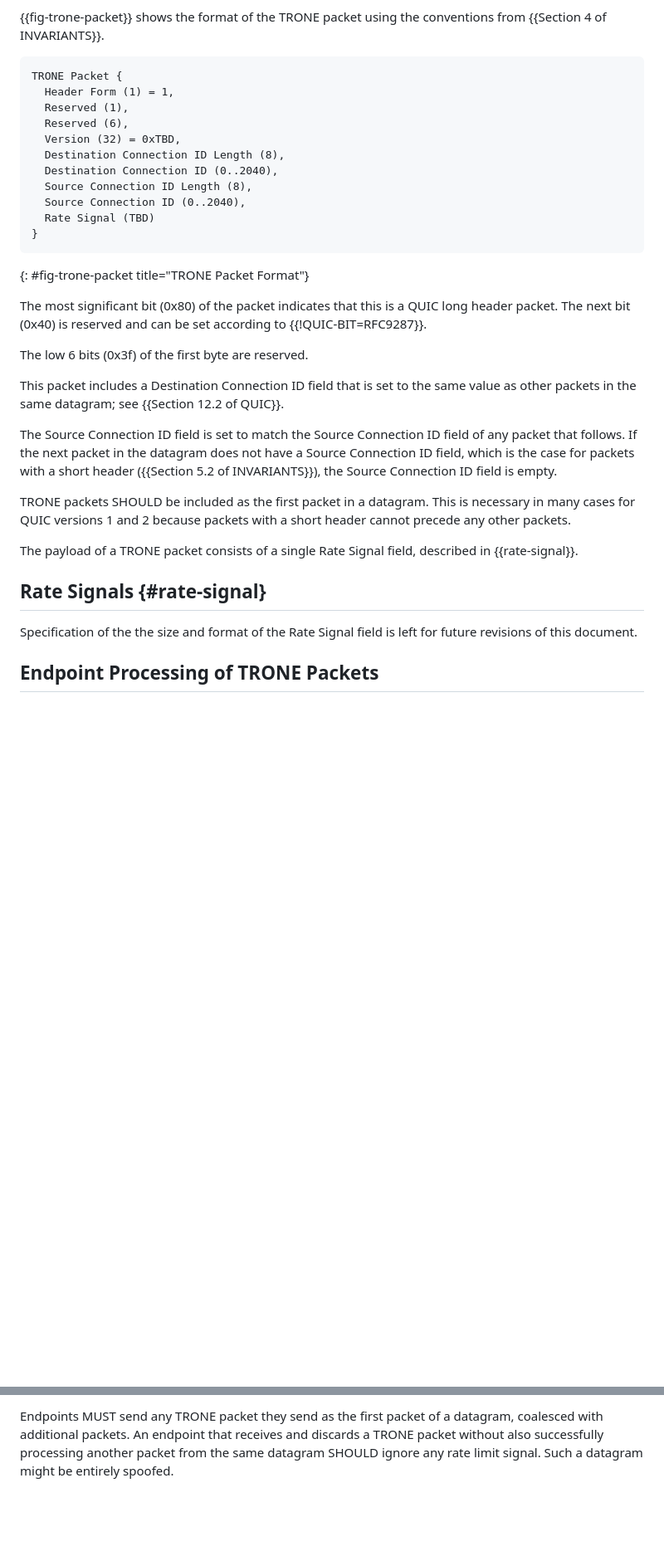
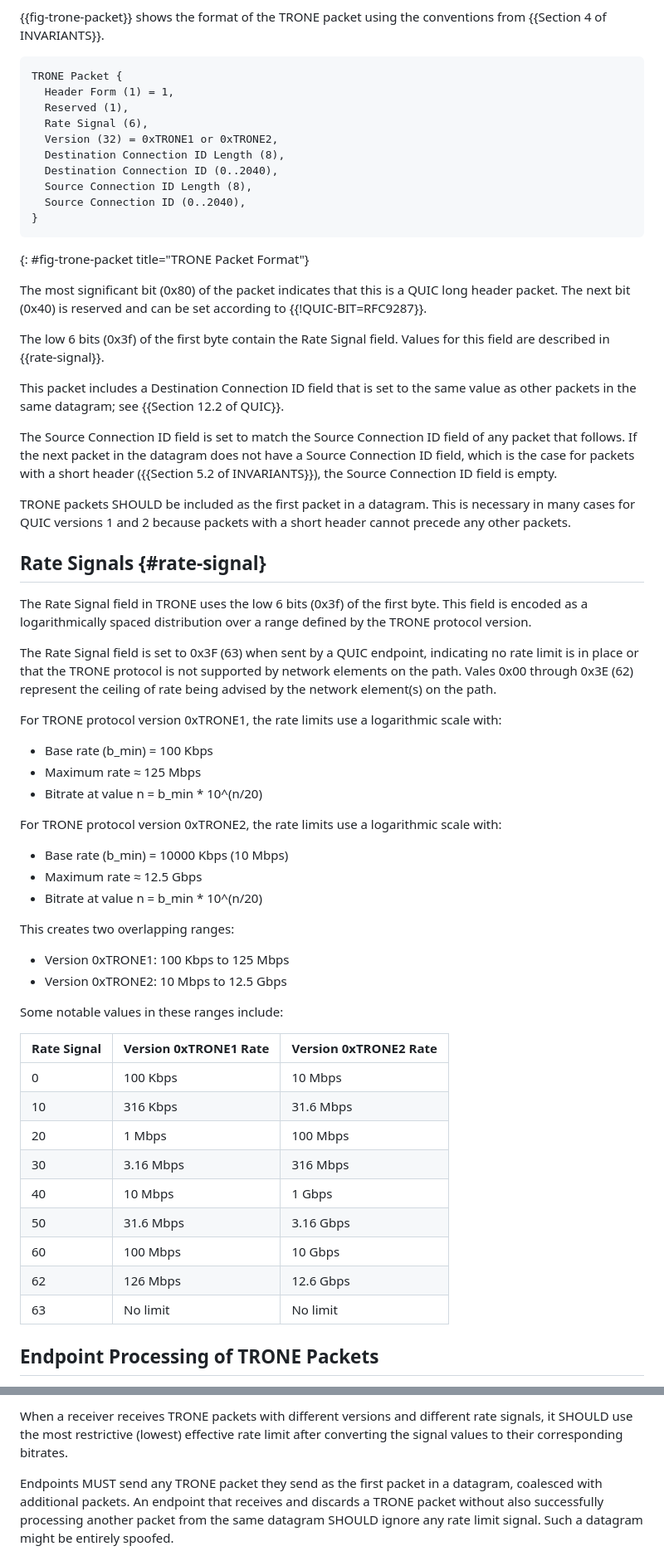
Before and after one commit to mjoras/trone, a Markdown page: draft-thoji-scone-trone-protocol.md, 2 parts joined by grey strips. Shown at 83% size. Drawn GitHub-style; blank space fills up the shorter version.

```diff
--- a/draft-thoji-scone-trone-protocol.md
+++ b/draft-thoji-scone-trone-protocol.md
@@ -215,13 +215,12 @@ from {{Section 4 of INVARIANTS}}.
 TRONE Packet {
   Header Form (1) = 1,
   Reserved (1),
-  Reserved (6),
-  Version (32) = 0xTBD,
+  Rate Signal (6),
+  Version (32) = 0xTRONE1 or 0xTRONE2,
   Destination Connection ID Length (8),
   Destination Connection ID (0..2040),
   Source Connection ID Length (8),
   Source Connection ID (0..2040),
-  Rate Signal (TBD)
 }
 ~~~
 {: #fig-trone-packet title="TRONE Packet Format"}
@@ -230,7 +229,8 @@ The most significant bit (0x80) of the packet indicates that this is a QUIC long
 header packet.  The next bit (0x40) is reserved and can be set according to
 {{!QUIC-BIT=RFC9287}}.
 
-The low 6 bits (0x3f) of the first byte are reserved.
+The low 6 bits (0x3f) of the first byte contain the Rate Signal field. Values
+for this field are described in {{rate-signal}}.
 
 This packet includes a Destination Connection ID field that is set to the same
 value as other packets in the same datagram; see {{Section 12.2 of QUIC}}.
@@ -244,13 +244,44 @@ TRONE packets SHOULD be included as the first packet in a datagram.  This is
 necessary in many cases for QUIC versions 1 and 2 because packets with a short
 header cannot precede any other packets.
 
-The payload of a TRONE packet consists of a single Rate Signal field, described
-in {{rate-signal}}.
-
 ## Rate Signals {#rate-signal}
 
-Specification of the the size and format of the Rate Signal field is left for
-future revisions of this document.
+The Rate Signal field in TRONE uses the low 6 bits (0x3f) of the first byte.
+This field is encoded as a logarithmically spaced distribution over a range
+defined by the TRONE protocol version.
+
+The Rate Signal field is set to 0x3F (63) when sent by a QUIC endpoint,
+indicating no rate limit is in place or that the TRONE protocol is not supported
+by network elements on the path. Vales 0x00 through 0x3E (62) represent the ceiling
+of rate being advised by the network element(s) on the path.
+
+For TRONE protocol version 0xTRONE1, the rate limits use a logarithmic scale with:
+* Base rate (b_min) = 100 Kbps
+* Maximum rate ≈ 125 Mbps
+* Bitrate at value n = b_min * 10^(n/20)
+
+For TRONE protocol version 0xTRONE2, the rate limits use a logarithmic scale with:
+* Base rate (b_min) = 10000 Kbps (10 Mbps)
+* Maximum rate ≈ 12.5 Gbps
+* Bitrate at value n = b_min * 10^(n/20)
+
+This creates two overlapping ranges:
+* Version 0xTRONE1: 100 Kbps to 125 Mbps
+* Version 0xTRONE2: 10 Mbps to 12.5 Gbps
+
+Some notable values in these ranges include:
+
+| Rate Signal | Version 0xTRONE1 Rate | Version 0xTRONE2 Rate |
+|:------------|:----------------------|:----------------------|
+| 0  | 100 Kbps | 10 Mbps |
+| 10 | 316 Kbps | 31.6 Mbps |
+| 20 | 1 Mbps | 100 Mbps |
+| 30 | 3.16 Mbps | 316 Mbps |
+| 40 | 10 Mbps | 1 Gbps |
+| 50 | 31.6 Mbps | 3.16 Gbps |
+| 60 | 100 Mbps | 10 Gbps |
+| 62 | 126 Mbps | 12.6 Gbps |
+| 63 | No limit | No limit |
 
 ## Endpoint Processing of TRONE Packets
 
@@ -331,6 +416,10 @@ receiving rate signals.
 
-Endpoints MUST send any TRONE packet they send as the first packet of a
-datagram, coalesced with additional packets.  An endpoint that receives and
+When a receiver receives TRONE packets with different versions and different
+rate signals, it SHOULD use the most restrictive (lowest) effective rate limit
+after converting the signal values to their corresponding bitrates.
+
+Endpoints MUST send any TRONE packet they send as the first packet in a
+datagram, coalesced with additional packets. An endpoint that receives and
 discards a TRONE packet without also successfully processing another packet
 from the same datagram SHOULD ignore any rate limit signal. Such a datagram
 might be entirely spoofed.
```
Also changed, not shown: other parts of draft-thoji-scone-trone-protocol.md (+91 -18 lines).
